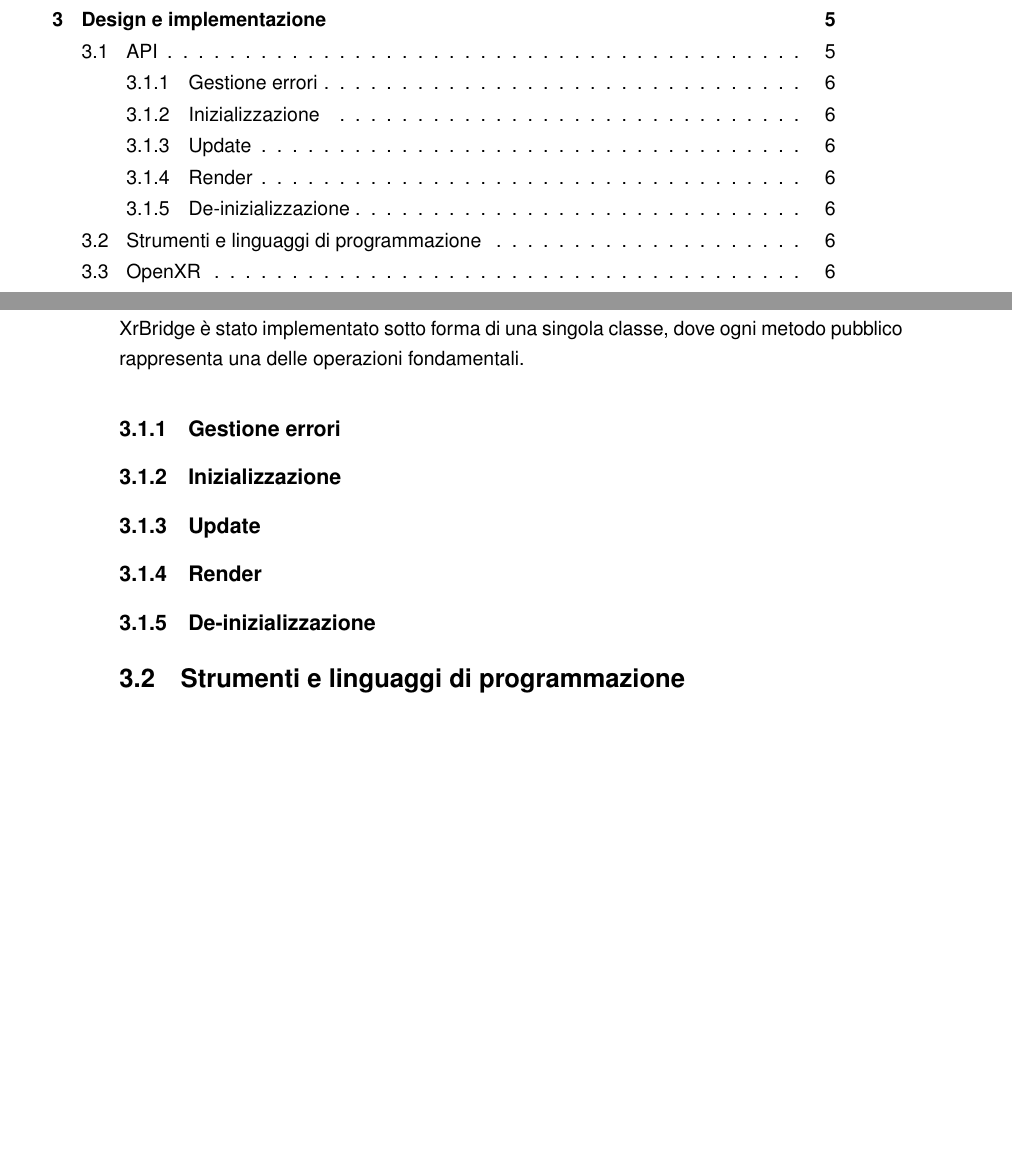
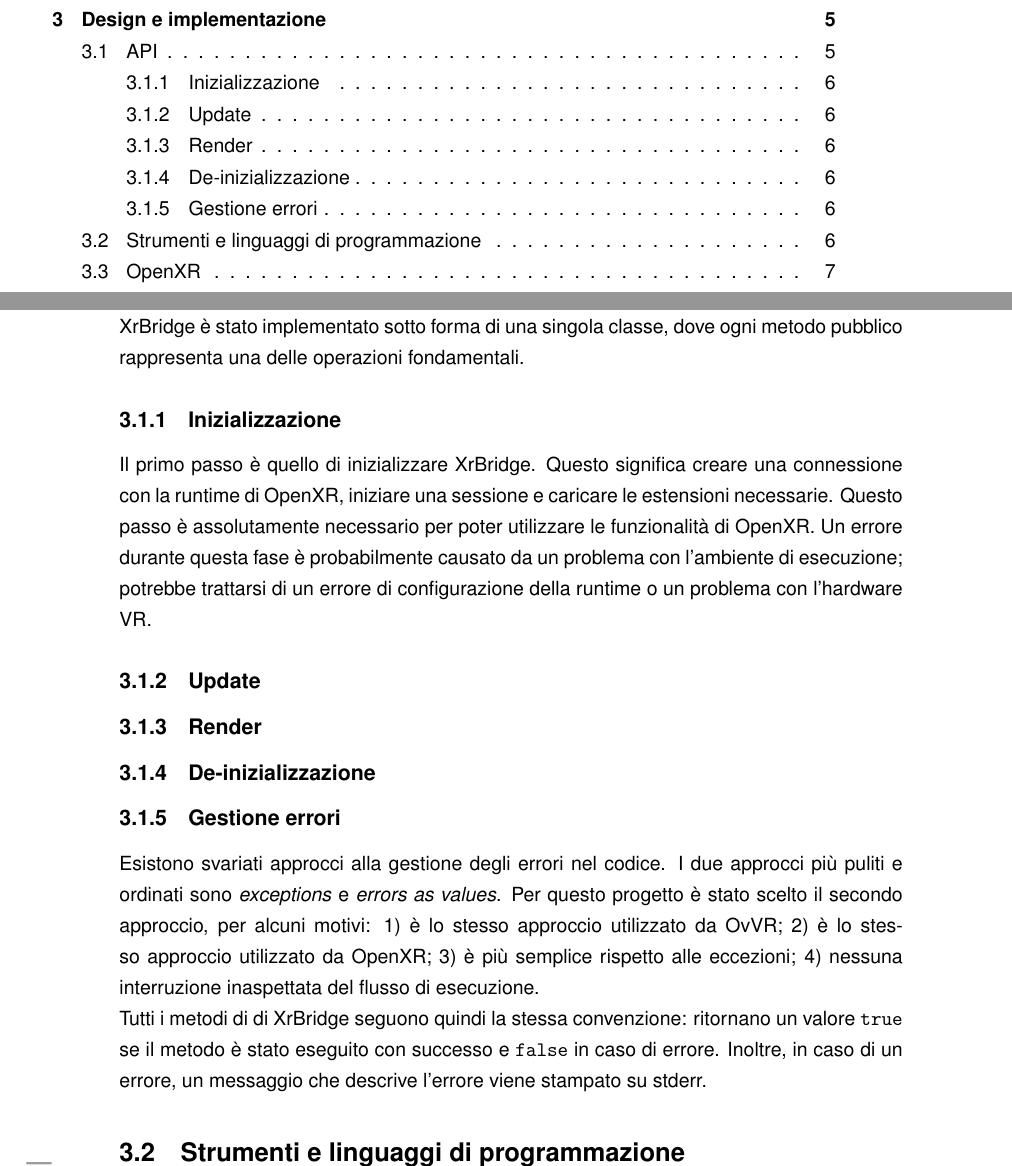
Before and after one commit to JollyCookie2000/xr-bridge, a LaTeX document (rapporto/document.tex): two parts of pages 3 and 14 of 27 before the commit and two parts of pages 3 and 14 of 29 after it, joined at a grey line, cut so that both start at the same text, the shorter picture padded with empty space. Compiled offline with pdfLaTeX.

Commit message:
Update documentation

```diff
--- a/rapporto/document.tex
+++ b/rapporto/document.tex
@@ -108,13 +108,9 @@ Uno degli aspetti più importanti della API è la semplicità. È importante che
 
 XrBridge è stato implementato sotto forma di una singola classe, dove ogni metodo pubblico rappresenta una delle operazioni fondamentali.
 
-\subsection{Gestione errori}
-
-% TODO
-
 \subsection{Inizializzazione}
 
-% TODO: Explain what initializing does (OpenXR instance, session, ...)
+Il primo passo è quello di inizializzare XrBridge. Questo significa creare una connessione con la runtime di OpenXR, iniziare una sessione e caricare le estensioni necessarie. Questo passo è assolutamente necessario per poter utilizzare le funzionalità di OpenXR. Un errore durante questa fase è probabilmente causato da un problema con l'ambiente di esecuzione; potrebbe trattarsi di un errore di configurazione della runtime o un problema con l'hardware VR.
 
 \subsection{Update}
 
@@ -127,6 +123,12 @@ XrBridge è stato implementato sotto forma di una singola classe, dove ogni meto
 \subsection{De-inizializzazione}
 
 % TODO
+
+\subsection{Gestione errori}
+
+Esistono svariati approcci alla gestione degli errori nel codice. I due approcci più puliti e ordinati sono \textit{exceptions} e \textit{errors as values}. Per questo progetto è stato scelto il secondo approccio, per alcuni motivi: 1) è lo stesso approccio utilizzato da OvVR; 2) è lo stesso approccio utilizzato da OpenXR; 3) è più semplice rispetto alle eccezioni; 4) nessuna interruzione inaspettata del flusso di esecuzione.
+
+Tutti i metodi di di XrBridge seguono quindi la stessa convenzione: ritornano un valore \texttt{true} se il metodo è stato eseguito con successo e \texttt{false} in caso di errore. Inoltre, in caso di un errore, un messaggio che descrive l'errore viene stampato su stderr.
 
 \section{Strumenti e linguaggi di programmazione}
 
```
